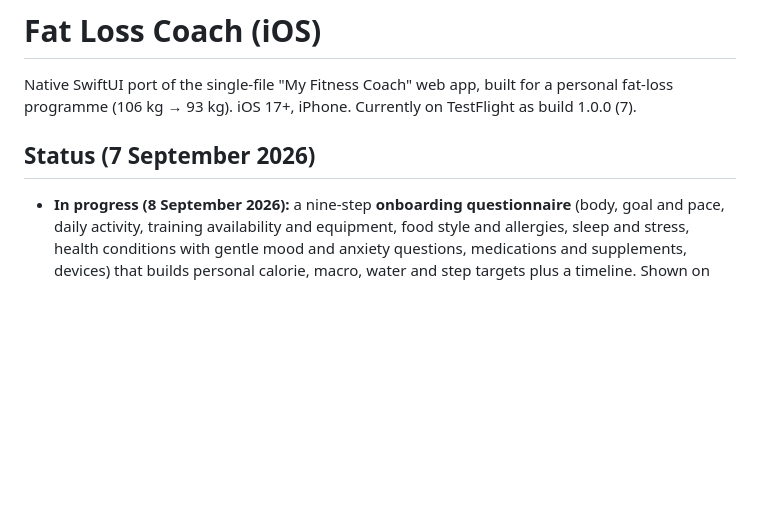
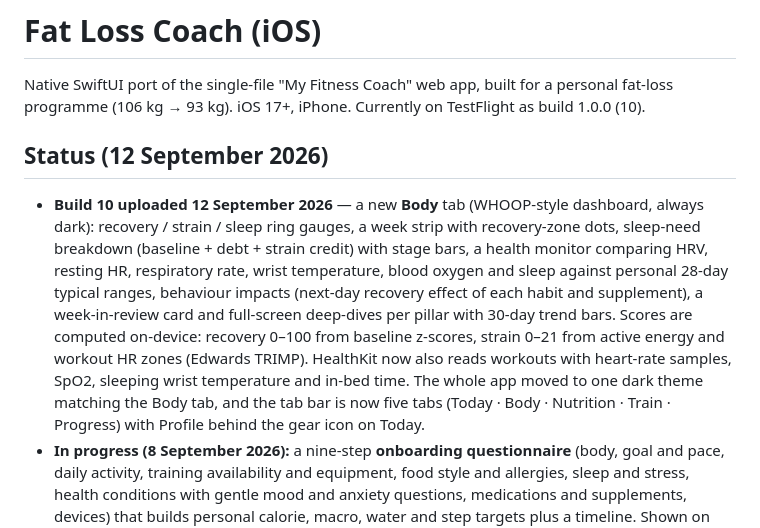
Before and after one commit to SARIFIAAR/FatLoss, a Markdown page: README.md, the part around the change. GitHub-like rendering; blank space fills up the shorter version.

Commit message:
Docs: build 10 uploaded to TestFlight; repo reconciled onto this Mac
Co-Authored-By: Claude Fable 5 <noreply@anthropic.com>
Claude-Session: https://claude.ai/code/session_01Sd4gDUceBsqXzc284m48ew

```diff
--- a/README.md
+++ b/README.md
@@ -1,10 +1,20 @@
 # Fat Loss Coach (iOS)
 
 Native SwiftUI port of the single-file "My Fitness Coach" web app, built for a personal fat-loss
-programme (106 kg → 93 kg). iOS 17+, iPhone. Currently on TestFlight as build 1.0.0 (7).
+programme (106 kg → 93 kg). iOS 17+, iPhone. Currently on TestFlight as build 1.0.0 (10).
 
-## Status (7 September 2026)
+## Status (12 September 2026)
 
+- **Build 10 uploaded 12 September 2026** — a new **Body** tab (WHOOP-style dashboard, always dark):
+  recovery / strain / sleep ring gauges, a week strip with recovery-zone dots, sleep-need breakdown
+  (baseline + debt + strain credit) with stage bars, a health monitor comparing HRV, resting HR,
+  respiratory rate, wrist temperature, blood oxygen and sleep against personal 28-day typical ranges,
+  behaviour impacts (next-day recovery effect of each habit and supplement), a week-in-review card and
+  full-screen deep-dives per pillar with 30-day trend bars. Scores are computed on-device: recovery
+  0–100 from baseline z-scores, strain 0–21 from active energy and workout HR zones (Edwards TRIMP).
+  HealthKit now also reads workouts with heart-rate samples, SpO2, sleeping wrist temperature and
+  in-bed time. The whole app moved to one dark theme matching the Body tab, and the tab bar is now
+  five tabs (Today · Body · Nutrition · Train · Progress) with Profile behind the gear icon on Today.
 - **In progress (8 September 2026):** a nine-step **onboarding questionnaire** (body, goal and pace, daily
   activity, training availability and equipment, food style and allergies, sleep and stress, health
   conditions with gentle mood and anxiety questions, medications and supplements, devices) that builds
```
Also changed, not shown: CLAUDE.md (+8 -0 lines).
